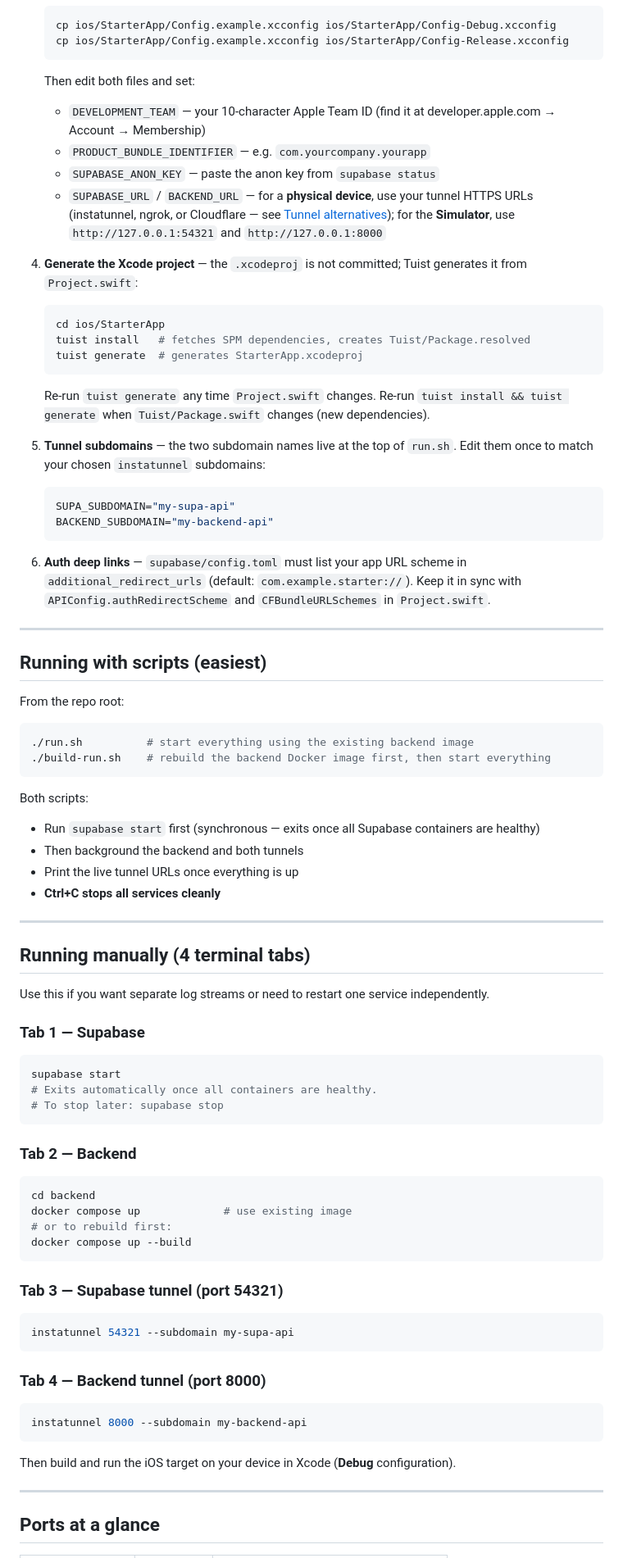
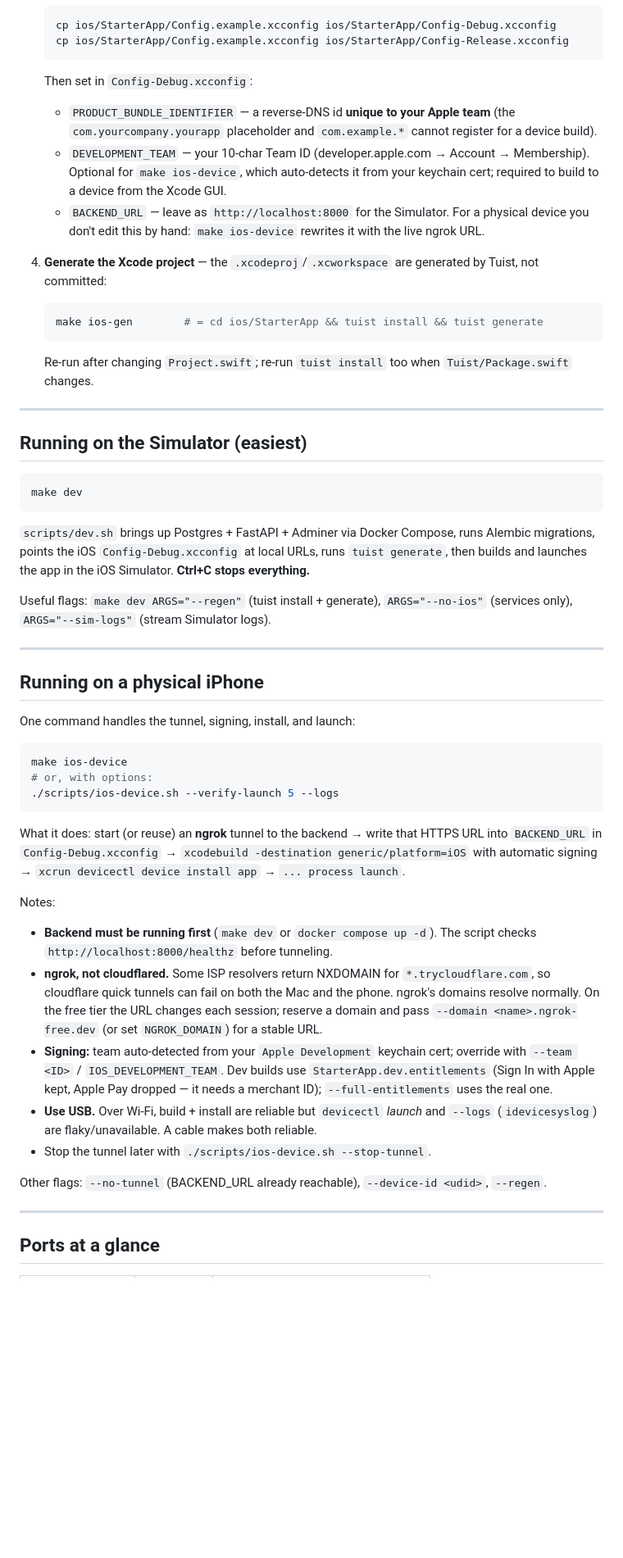
Before and after one commit to DFly7/ios-fastapi-selfhosted, a Markdown page: local-setup.md, the part around one of its changes. Shown at 82% size. GitHub-like rendering; blank space fills up the shorter version.

````diff
--- a/local-setup.md
+++ b/local-setup.md
@@ -73,77 +48,67 @@ If you use ngrok or Cloudflare instead of instatunnel, replace **Tab 3** and **T
    cp ios/StarterApp/Config.example.xcconfig ios/StarterApp/Config-Debug.xcconfig
    cp ios/StarterApp/Config.example.xcconfig ios/StarterApp/Config-Release.xcconfig
    ```
-   Then edit both files and set:
-   - `DEVELOPMENT_TEAM` — your 10-character Apple Team ID (find it at developer.apple.com → Account → Membership)
-   - `PRODUCT_BUNDLE_IDENTIFIER` — e.g. `com.yourcompany.yourapp`
-   - `SUPABASE_ANON_KEY` — paste the anon key from `supabase status`
-   - `SUPABASE_URL` / `BACKEND_URL` — for a **physical device**, use your tunnel HTTPS URLs (instatunnel, ngrok, or Cloudflare — see [Tunnel alternatives](#tunnel-alternatives-ngrok-and-cloudflare-tunnel)); for the **Simulator**, use `http://127.0.0.1:54321` and `http://127.0.0.1:8000`
+   Then set in `Config-Debug.xcconfig`:
+   - `PRODUCT_BUNDLE_IDENTIFIER` — a reverse-DNS id **unique to your Apple team** (the
+     `com.yourcompany.yourapp` placeholder and `com.example.*` cannot register for a device build).
+   - `DEVELOPMENT_TEAM` — your 10-char Team ID (developer.apple.com → Account → Membership).
+     Optional for `make ios-device`, which auto-detects it from your keychain cert; required to
+     build to a device from the Xcode GUI.
+   - `BACKEND_URL` — leave as `http://localhost:8000` for the Simulator. For a physical device you
+     don't edit this by hand: `make ios-device` rewrites it with the live ngrok URL.
 
-4. **Generate the Xcode project** — the `.xcodeproj` is not committed; Tuist generates it from `Project.swift`:
+4. **Generate the Xcode project** — the `.xcodeproj`/`.xcworkspace` are generated by Tuist, not committed:
    ```sh
-   cd ios/StarterApp
-   tuist install   # fetches SPM dependencies, creates Tuist/Package.resolved
-   tuist generate  # generates StarterApp.xcodeproj
+   make ios-gen        # = cd ios/StarterApp && tuist install && tuist generate
    ```
-   Re-run `tuist generate` any time `Project.swift` changes. Re-run `tuist install && tuist generate` when `Tuist/Package.swift` changes (new dependencies).
-
-5. **Tunnel subdomains** — the two subdomain names live at the top of `run.sh`. Edit them once to match your chosen `instatunnel` subdomains:
-   ```sh
-   SUPA_SUBDOMAIN="my-supa-api"
-   BACKEND_SUBDOMAIN="my-backend-api"
-   ```
-
-6. **Auth deep links** — `supabase/config.toml` must list your app URL scheme in `additional_redirect_urls` (default: `com.example.starter://`). Keep it in sync with `APIConfig.authRedirectScheme` and `CFBundleURLSchemes` in `Project.swift`.
+   Re-run after changing `Project.swift`; re-run `tuist install` too when `Tuist/Package.swift` changes.
 
 ---
 
-## Running with scripts (easiest)
-
-From the repo root:
+## Running on the Simulator (easiest)
 
 ```sh
-./run.sh          # start everything using the existing backend image
-./build-run.sh    # rebuild the backend Docker image first, then start everything
+make dev
 ```
 
-Both scripts:
-- Run `supabase start` first (synchronous — exits once all Supabase containers are healthy)
-- Then background the backend and both tunnels
-- Print the live tunnel URLs once everything is up
-- **Ctrl+C stops all services cleanly**
+`scripts/dev.sh` brings up Postgres + FastAPI + Adminer via Docker Compose, runs Alembic migrations,
+points the iOS `Config-Debug.xcconfig` at local URLs, runs `tuist generate`, then builds and launches
+the app in the iOS Simulator. **Ctrl+C stops everything.**
+
+Useful flags: `make dev ARGS="--regen"` (tuist install + generate), `ARGS="--no-ios"` (services only),
+`ARGS="--sim-logs"` (stream Simulator logs).
 
 ---
 
-## Running manually (4 terminal tabs)
+## Running on a physical iPhone
 
-Use this if you want separate log streams or need to restart one service independently.
+One command handles the tunnel, signing, install, and launch:
 
-### Tab 1 — Supabase
 ```sh
-supabase start
-# Exits automatically once all containers are healthy.
-# To stop later: supabase stop
+make ios-device
+# or, with options:
+./scripts/ios-device.sh --verify-launch 5 --logs
 ```
 
-### Tab 2 — Backend
-```sh
-cd backend
-docker compose up             # use existing image
-# or to rebuild first:
-docker compose up --build
-```
+What it does: start (or reuse) an **ngrok** tunnel to the backend → write that HTTPS URL into
+`BACKEND_URL` in `Config-Debug.xcconfig` → `xcodebuild -destination generic/platform=iOS` with
+automatic signing → `xcrun devicectl device install app` → `... process launch`.
 
-### Tab 3 — Supabase tunnel (port 54321)
-```sh
-instatunnel 54321 --subdomain my-supa-api
-```
+Notes:
+- **Backend must be running first** (`make dev` or `docker compose up -d`). The script checks
+  `http://localhost:8000/healthz` before tunneling.
+- **ngrok, not cloudflared.** Some ISP resolvers return NXDOMAIN for `*.trycloudflare.com`, so
+  cloudflare quick tunnels can fail on both the Mac and the phone. ngrok's domains resolve normally.
+  On the free tier the URL changes each session; reserve a domain and pass
+  `--domain <name>.ngrok-free.dev` (or set `NGROK_DOMAIN`) for a stable URL.
+- **Signing:** team auto-detected from your `Apple Development` keychain cert; override with
+  `--team <ID>` / `IOS_DEVELOPMENT_TEAM`. Dev builds use `StarterApp.dev.entitlements` (Sign In
+  with Apple kept, Apple Pay dropped — it needs a merchant ID); `--full-entitlements` uses the real one.
+- **Use USB.** Over Wi-Fi, build + install are reliable but `devicectl` *launch* and `--logs`
+  (`idevicesyslog`) are flaky/unavailable. A cable makes both reliable.
+- Stop the tunnel later with `./scripts/ios-device.sh --stop-tunnel`.
 
-### Tab 4 — Backend tunnel (port 8000)
-```sh
-instatunnel 8000 --subdomain my-backend-api
-```
-
-Then build and run the iOS target on your device in Xcode (**Debug** configuration).
+Other flags: `--no-tunnel` (BACKEND_URL already reachable), `--device-id <udid>`, `--regen`.
 
 ---
 
````
Also changed, not shown: other parts of local-setup.md (+43 -70 lines).
